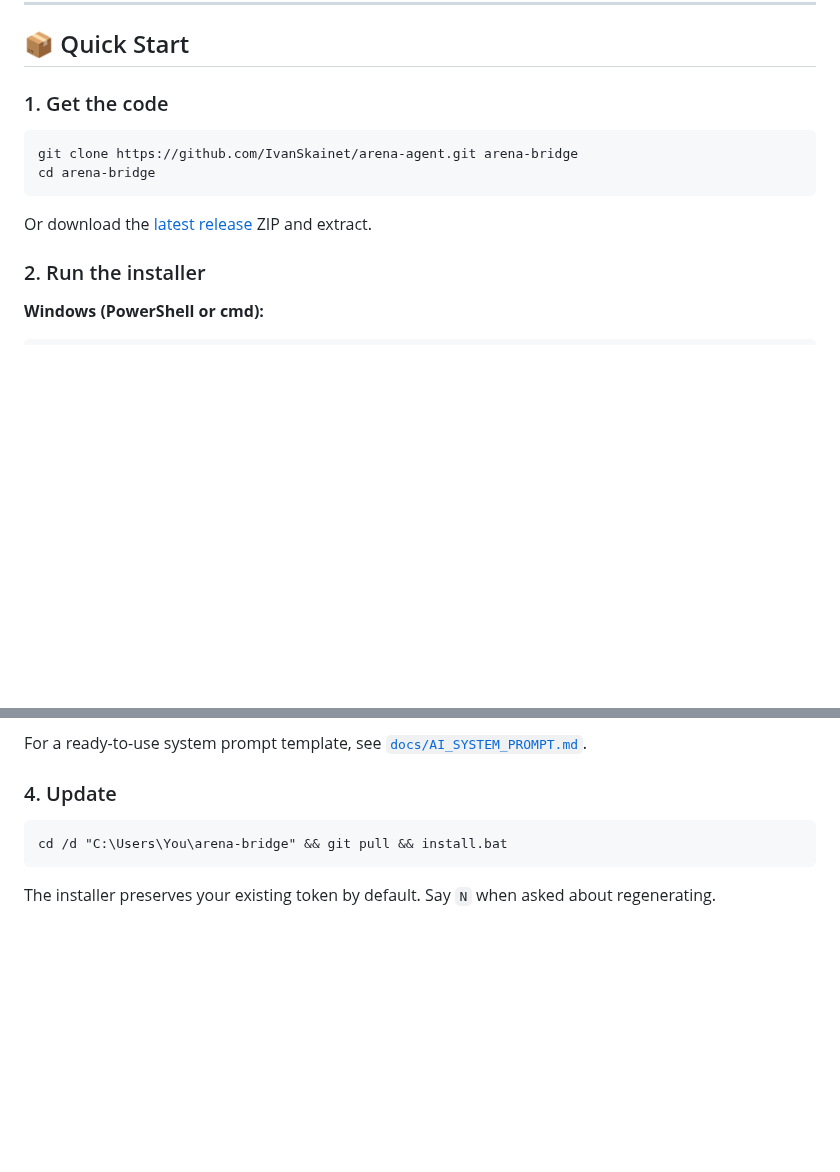
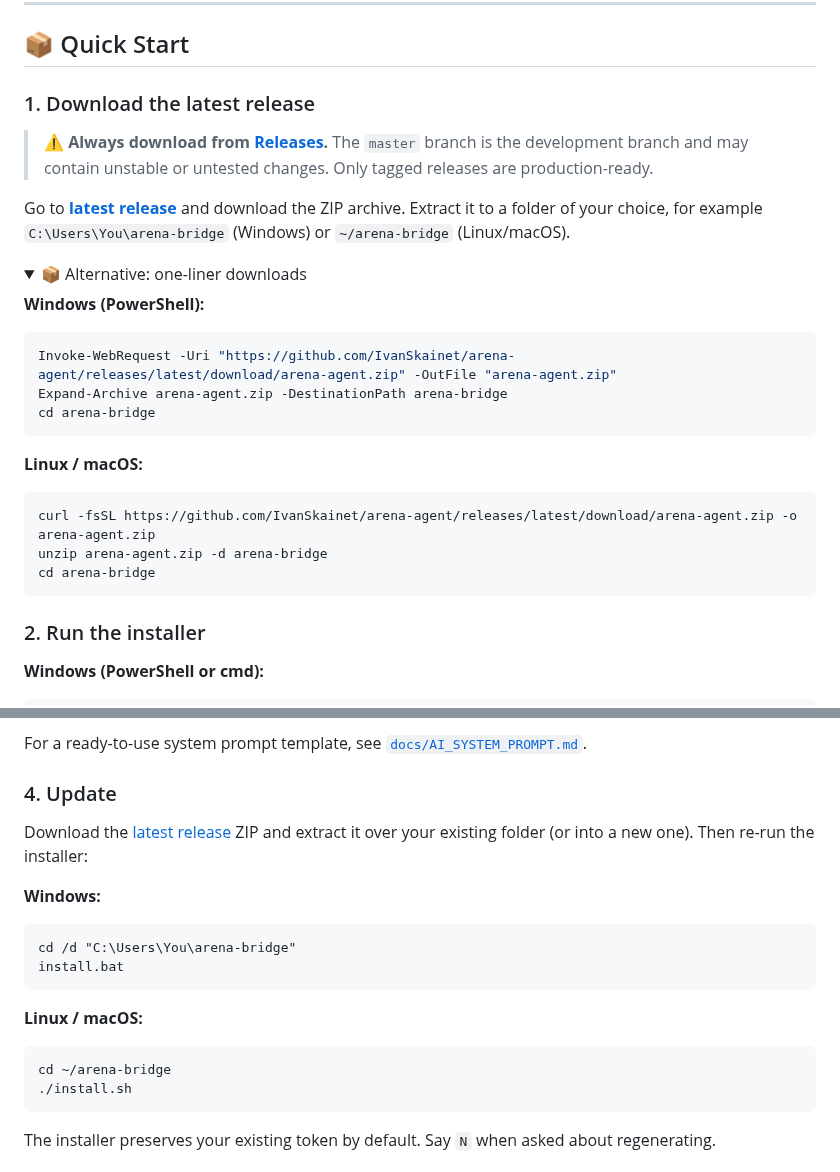
Before and after one commit to IvanSkainet/arena-agent, a Markdown page: README.md, 2 parts joined by grey strips. Drawn GitHub-style; folded sections open; blank space fills up the shorter version.

Commit message:
README + docs: point users to Releases only, remove git clone / git pull instructions

````diff
--- a/README.md
+++ b/README.md
@@ -46,14 +46,29 @@ It exposes a single secure URL like `https://your-machine.tail-XXXXX.ts.net` (ov
 
 ## 📦 Quick Start
 
-### 1. Get the code
+### 1. Download the latest release
 
-```bash
-git clone https://github.com/IvanSkainet/arena-agent.git arena-bridge
+> ⚠️ **Always download from [Releases](https://github.com/IvanSkainet/arena-agent/releases).** The `master` branch is the development branch and may contain unstable or untested changes. Only tagged releases are production-ready.
+
+Go to **[latest release](https://github.com/IvanSkainet/arena-agent/releases/latest)** and download the ZIP archive. Extract it to a folder of your choice, for example `C:\Users\You\arena-bridge` (Windows) or `~/arena-bridge` (Linux/macOS).
+
+<details>
+<summary>📦 Alternative: one-liner downloads</summary>
+
+**Windows (PowerShell):**
+```powershell
+Invoke-WebRequest -Uri "https://github.com/IvanSkainet/arena-agent/releases/latest/download/arena-agent.zip" -OutFile "arena-agent.zip"
+Expand-Archive arena-agent.zip -DestinationPath arena-bridge
 cd arena-bridge
 ```
 
-Or download the [latest release](https://github.com/IvanSkainet/arena-agent/releases) ZIP and extract.
+**Linux / macOS:**
+```bash
+curl -fsSL https://github.com/IvanSkainet/arena-agent/releases/latest/download/arena-agent.zip -o arena-agent.zip
+unzip arena-agent.zip -d arena-bridge
+cd arena-bridge
+```
+</details>
 
 ### 2. Run the installer
 
@@ -100,8 +115,18 @@ For a ready-to-use system prompt template, see [`docs/AI_SYSTEM_PROMPT.md`](docs
 
 ### 4. Update
 
+Download the [latest release](https://github.com/IvanSkainet/arena-agent/releases/latest) ZIP and extract it over your existing folder (or into a new one). Then re-run the installer:
+
+**Windows:**
 ```cmd
-cd /d "C:\Users\You\arena-bridge" && git pull && install.bat
+cd /d "C:\Users\You\arena-bridge"
+install.bat
+```
+
+**Linux / macOS:**
+```bash
+cd ~/arena-bridge
+./install.sh
 ```
 
 The installer preserves your existing token by default. Say `N` when asked about regenerating.
````
Also changed, not shown: docs/AI_SYSTEM_PROMPT.md (+8 -4 lines).
